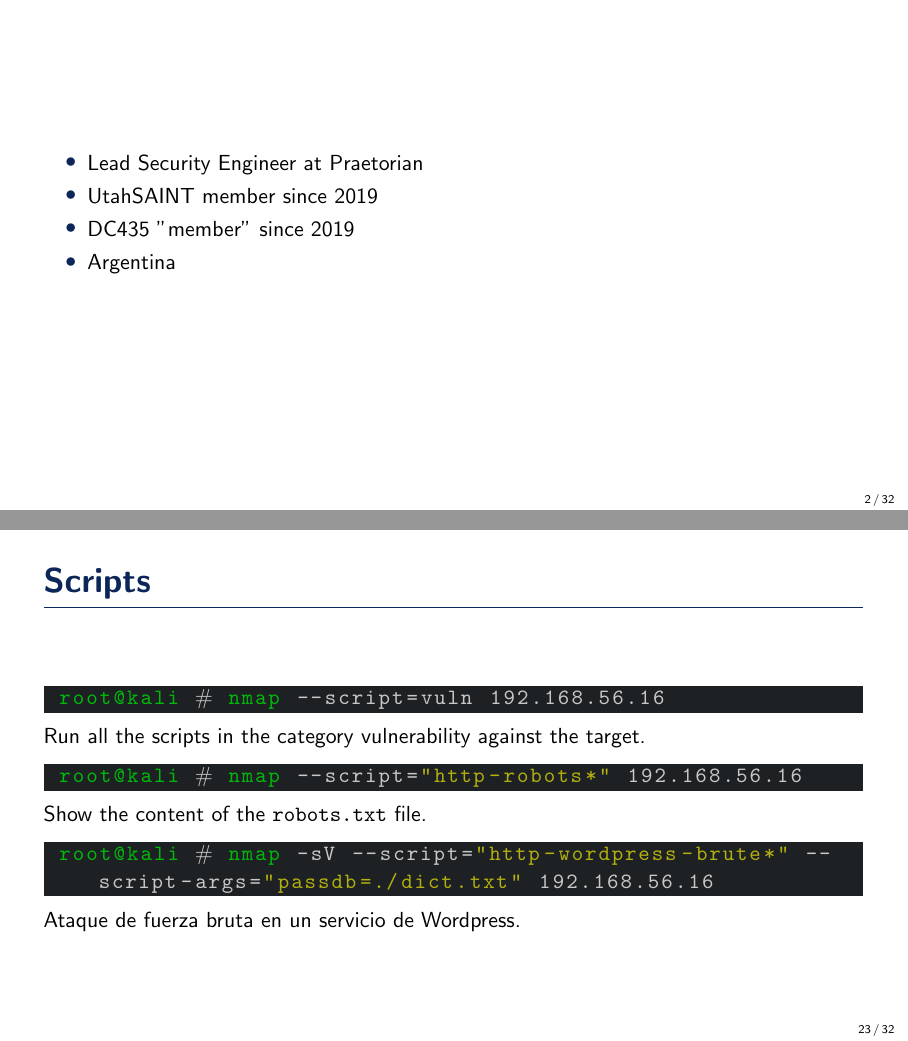
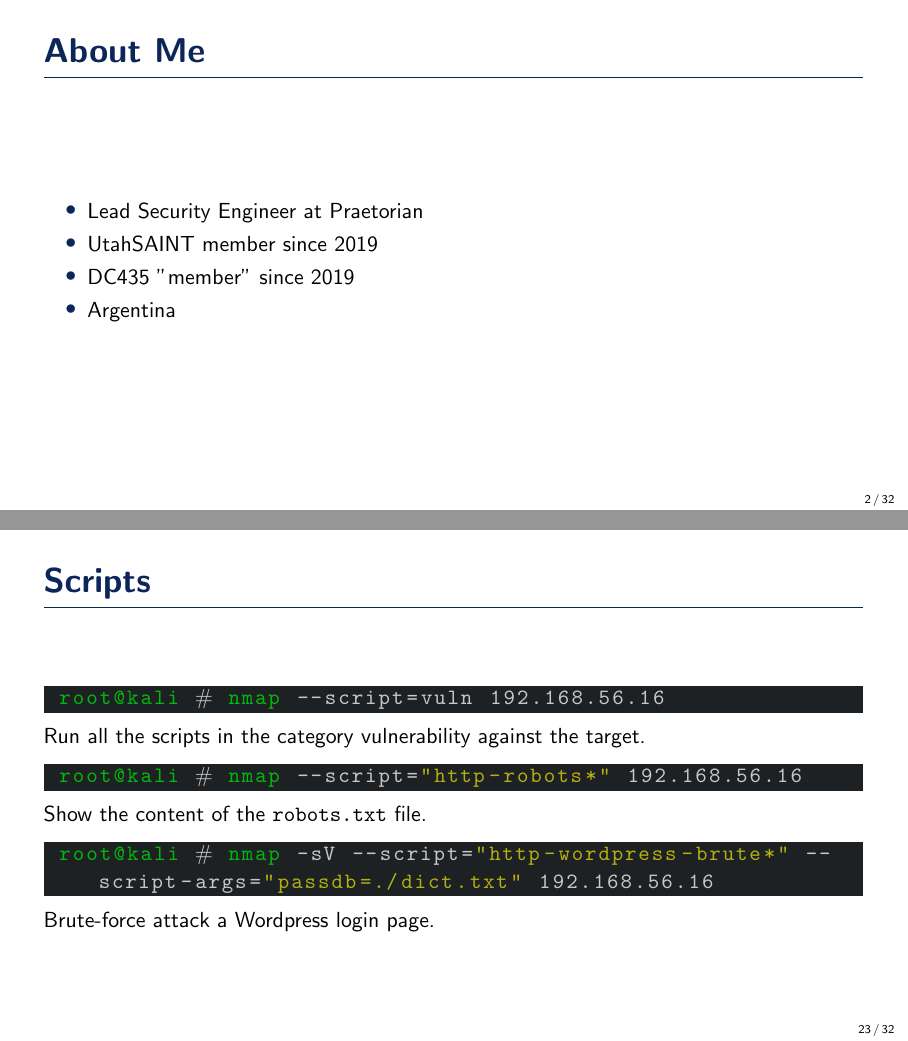
Before and after one commit to sxntixgo/nmap-101, LaTeX slides (nmap_slides_en/main.tex): pages 2 and 44 of 58, joined at a grey line. Compiled offline with pdfLaTeX.

Commit message:
fixing slide title and attack decription

```diff
--- a/nmap_slides_en/main.tex
+++ b/nmap_slides_en/main.tex
@@ -46,12 +46,15 @@
 \end{frame}
 
 \begin{frame}
+    \frametitle{About Me}
+
     \begin{itemize}
         \item Lead Security Engineer at Praetorian
         \item UtahSAINT member since 2019
         \item DC435 "member" since 2019
         \item Argentina
     \end{itemize}
+
 \end{frame}
 
 \begin{frame}
@@ -452,7 +455,7 @@
  root@kali $\#$ nmap -sV --script="http-wordpress-brute*" --script-args="passdb=./dict.txt" 192.168.56.16
     \end{lstlisting}
 
-    Ataque de fuerza bruta en un servicio de Wordpress.
+    Brute-force attack a Wordpress login page.
 
 \end{frame}
 
```
Also changed, not shown: nmap_slides_en/main.pdf.
